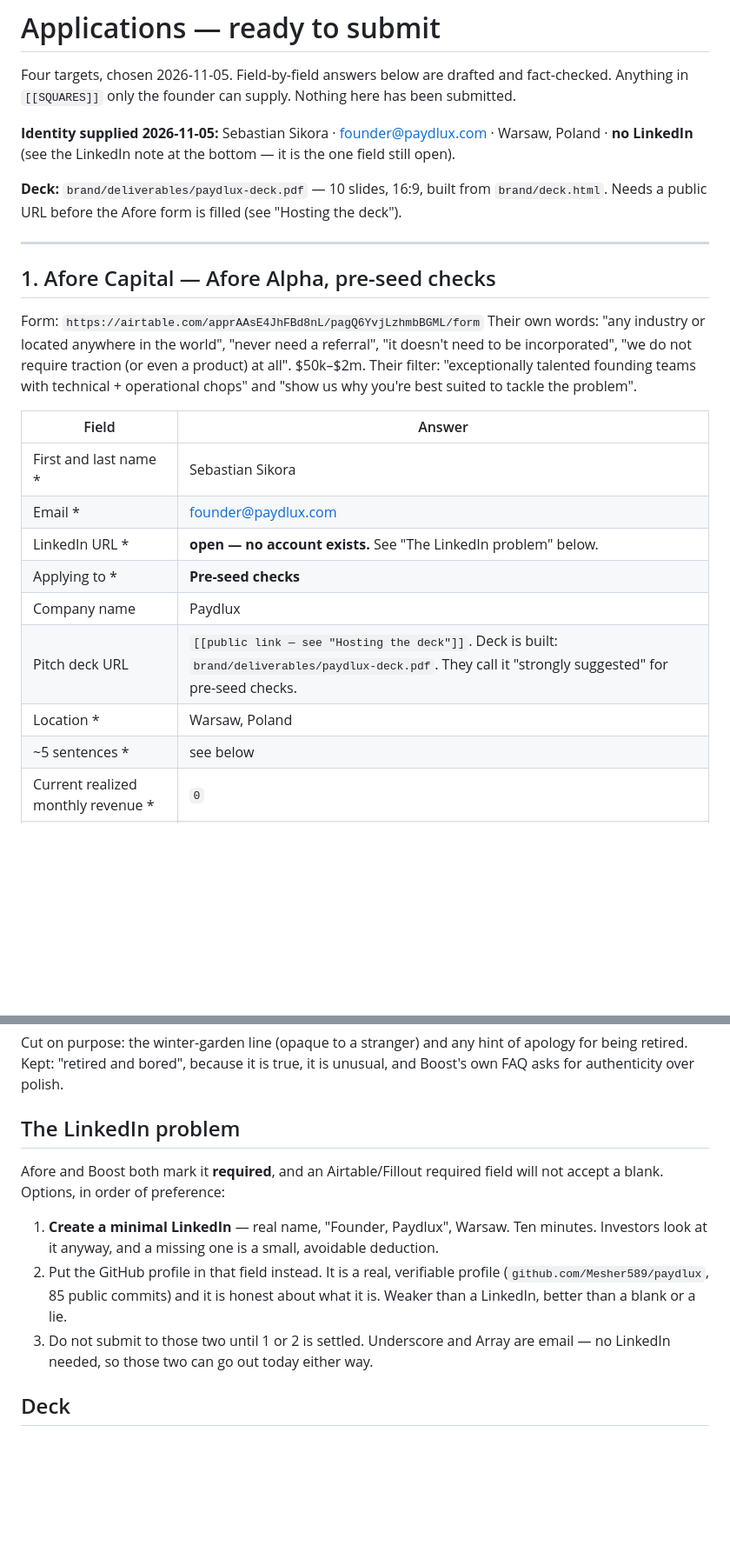
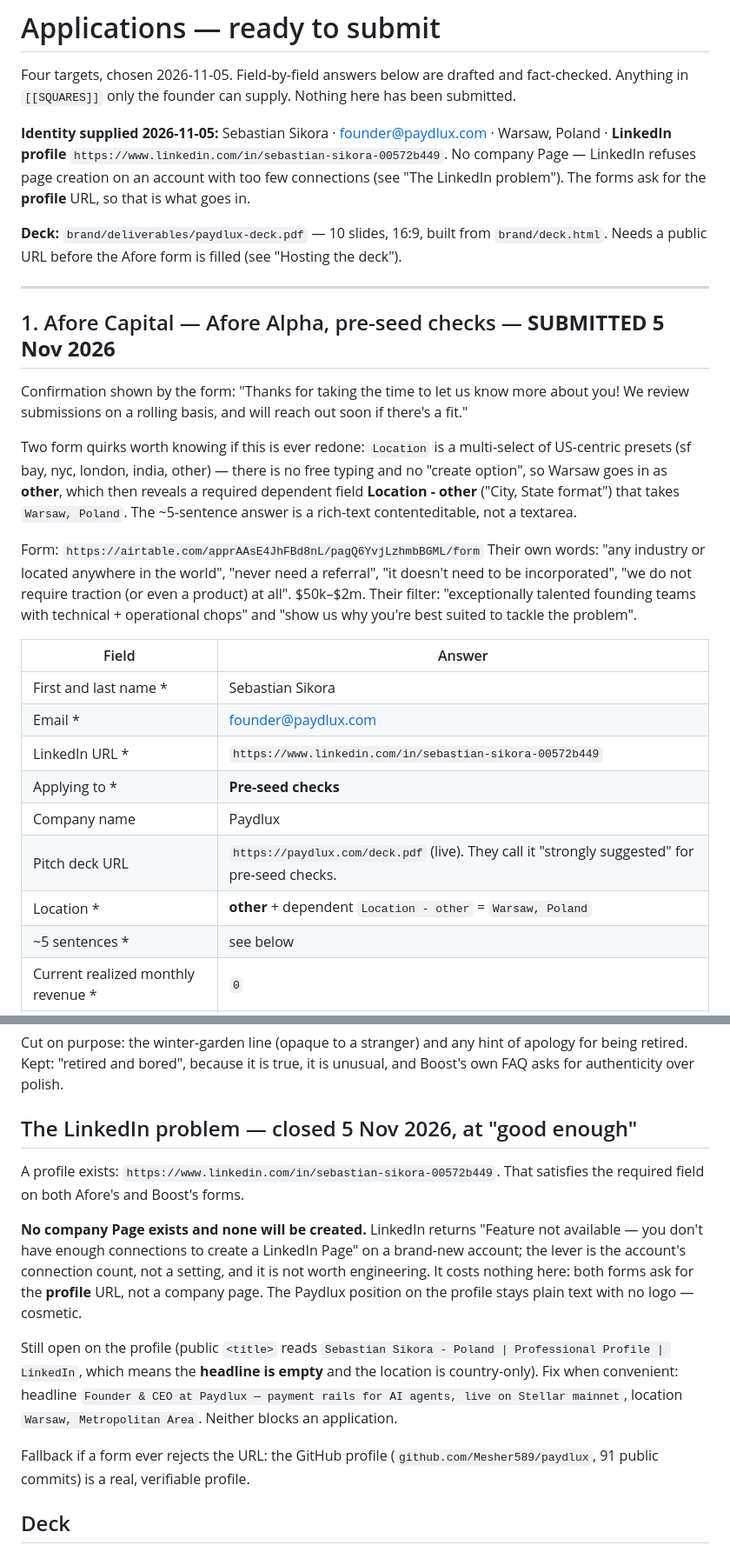
Before and after one commit to Mesher589/paydlux, a Markdown page: docs/vc-applications.md, 2 parts joined by grey strips. Shown at 87% size. GitHub-like rendering; blank space fills up the shorter version.

Commit message:
docs: VC applications — Afore submitted, Boost filled to the video, Underscore and Array drafted, and the founder's own words for the Boost clip

```diff
--- a/docs/vc-applications.md
+++ b/docs/vc-applications.md
@@ -4,14 +4,25 @@ Four targets, chosen 2026-11-05. Field-by-field answers below are drafted and fa
 Anything in `[[SQUARES]]` only the founder can supply. Nothing here has been submitted.
 
 **Identity supplied 2026-11-05:** Sebastian Sikora · founder@paydlux.com · Warsaw, Poland ·
-**no LinkedIn** (see the LinkedIn note at the bottom — it is the one field still open).
+**LinkedIn profile** `https://www.linkedin.com/in/sebastian-sikora-00572b449`. No company Page —
+LinkedIn refuses page creation on an account with too few connections (see "The LinkedIn problem").
+The forms ask for the **profile** URL, so that is what goes in.
 
 **Deck:** `brand/deliverables/paydlux-deck.pdf` — 10 slides, 16:9, built from `brand/deck.html`.
 Needs a public URL before the Afore form is filled (see "Hosting the deck").
 
 ---
 
-## 1. Afore Capital — Afore Alpha, pre-seed checks
+## 1. Afore Capital — Afore Alpha, pre-seed checks — **SUBMITTED 5 Nov 2026**
+
+Confirmation shown by the form: "Thanks for taking the time to let us know more about you! We
+review submissions on a rolling basis, and will reach out soon if there's a fit."
+
+Two form quirks worth knowing if this is ever redone: `Location` is a multi-select of US-centric
+presets (sf bay, nyc, london, india, other) — there is no free typing and no "create option", so
+Warsaw goes in as **other**, which then reveals a required dependent field **Location - other**
+("City, State format") that takes `Warsaw, Poland`. The ~5-sentence answer is a rich-text
+contenteditable, not a textarea.
 
 Form: `https://airtable.com/apprAAsE4JhFBd8nL/pagQ6YvjLzhmbBGML/form`
 Their own words: "any industry or located anywhere in the world", "never need a referral",
@@ -23,11 +34,11 @@ and "show us why you're best suited to tackle the problem".
 |---|---|
 | First and last name * | Sebastian Sikora |
 | Email * | founder@paydlux.com |
-| LinkedIn URL * | **open — no account exists.** See "The LinkedIn problem" below. |
+| LinkedIn URL * | `https://www.linkedin.com/in/sebastian-sikora-00572b449` |
 | Applying to * | **Pre-seed checks** |
 | Company name | Paydlux |
-| Pitch deck URL | `[[public link — see "Hosting the deck"]]`. Deck is built: `brand/deliverables/paydlux-deck.pdf`. They call it "strongly suggested" for pre-seed checks. |
-| Location * | Warsaw, Poland |
+| Pitch deck URL | `https://paydlux.com/deck.pdf` (live). They call it "strongly suggested" for pre-seed checks. |
+| Location * | **other** + dependent `Location - other` = `Warsaw, Poland` |
 | ~5 sentences * | see below |
 | Current realized monthly revenue * | `0` |
 | Co-founder? * | **Working solo** |
@@ -140,18 +170,24 @@ Cut on purpose: the winter-garden line (opaque to a stranger) and any hint of ap
 retired. Kept: "retired and bored", because it is true, it is unusual, and Boost's own FAQ asks for
 authenticity over polish.
 
-## The LinkedIn problem
+## The LinkedIn problem — closed 5 Nov 2026, at "good enough"
 
-Afore and Boost both mark it **required**, and an Airtable/Fillout required field will not accept a
-blank. Options, in order of preference:
+A profile exists: `https://www.linkedin.com/in/sebastian-sikora-00572b449`. That satisfies the
+required field on both Afore's and Boost's forms.
 
-1. **Create a minimal LinkedIn** — real name, "Founder, Paydlux", Warsaw. Ten minutes. Investors look
-   at it anyway, and a missing one is a small, avoidable deduction.
-2. Put the GitHub profile in that field instead. It is a real, verifiable profile
-   (`github.com/Mesher589/paydlux`, 85 public commits) and it is honest about what it is. Weaker than
-   a LinkedIn, better than a blank or a lie.
-3. Do not submit to those two until 1 or 2 is settled. Underscore and Array are email — no LinkedIn
-   needed, so those two can go out today either way.
+**No company Page exists and none will be created.** LinkedIn returns "Feature not available — you
+don't have enough connections to create a LinkedIn Page" on a brand-new account; the lever is the
+account's connection count, not a setting, and it is not worth engineering. It costs nothing here:
+both forms ask for the **profile** URL, not a company page. The Paydlux position on the profile stays
+plain text with no logo — cosmetic.
+
+Still open on the profile (public `<title>` reads `Sebastian Sikora - Poland | Professional Profile |
+LinkedIn`, which means the **headline is empty** and the location is country-only). Fix when convenient:
+headline `Founder & CEO at Paydlux — payment rails for AI agents, live on Stellar mainnet`, location
+`Warsaw, Metropolitan Area`. Neither blocks an application.
+
+Fallback if a form ever rejects the URL: the GitHub profile (`github.com/Mesher589/paydlux`, 91 public
+commits) is a real, verifiable profile.
 
 ## Deck
 
```
Also changed, not shown: other parts of docs/vc-applications.md (+22 -3 lines), docs/boost-video-script.md (added, +57 -0 lines).
